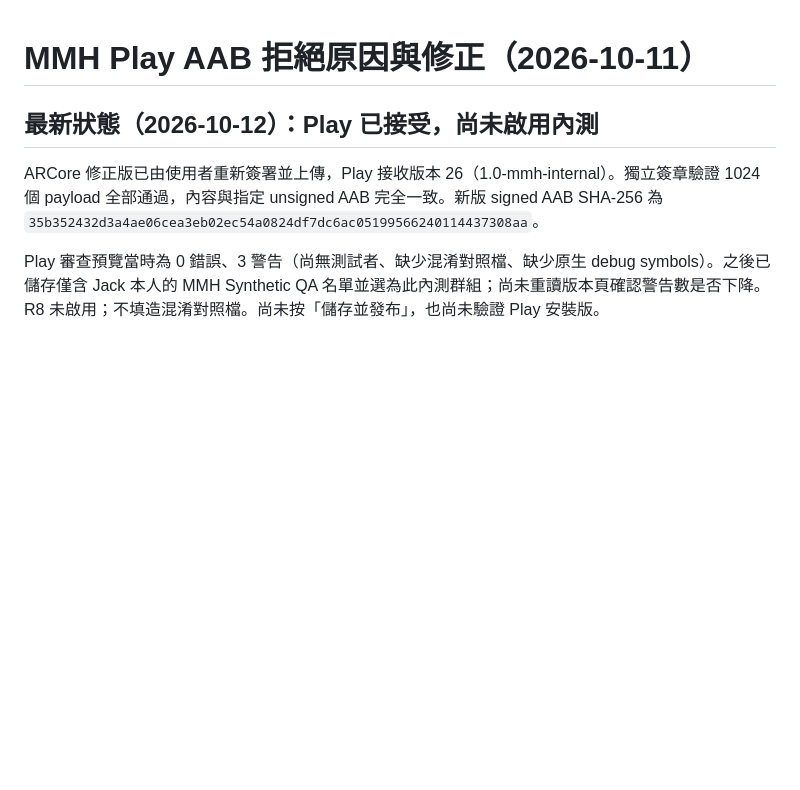
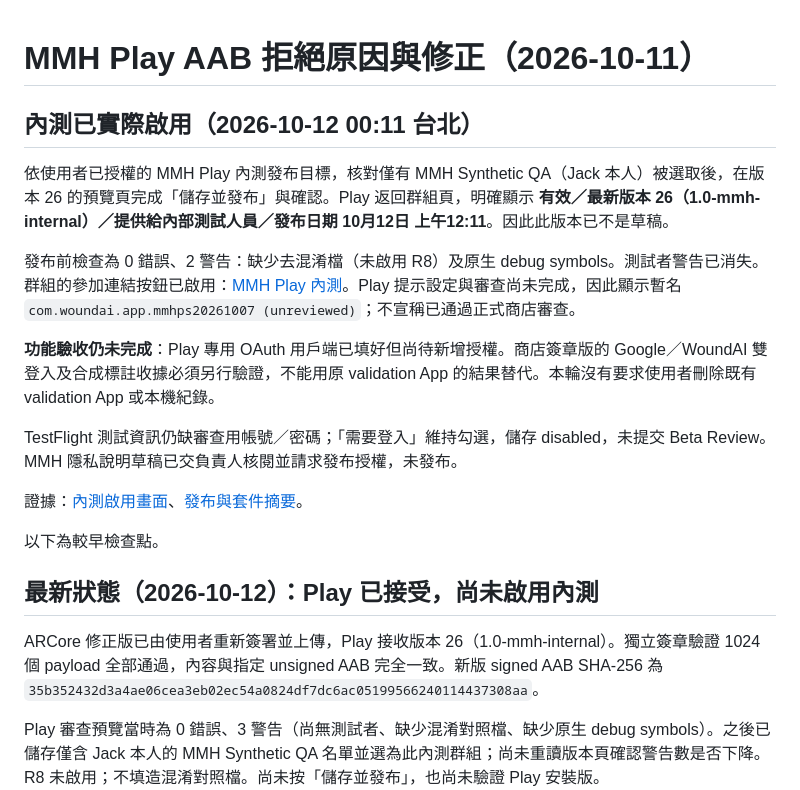
Before and after one commit to JackH0001/WoundAI_Proj, a Markdown page: docs/mmh_play_arcore_rejection_20261011.md, the part around the change. Drawn GitHub-style; blank space fills up the shorter version.

Commit message:
docs(mmh): record active Play internal testing release

```diff
--- a/docs/mmh_play_arcore_rejection_20261011.md
+++ b/docs/mmh_play_arcore_rejection_20261011.md
@@ -1,4 +1,19 @@
 # MMH Play AAB 拒絕原因與修正（2026-10-11）
+
+## 內測已實際啟用（2026-10-12 00:11 台北）
+
+依使用者已授權的 MMH Play 內測發布目標，核對僅有 MMH Synthetic QA（Jack 本人）被選取後，在版本 26 的預覽頁完成「儲存並發布」與確認。Play 返回群組頁，明確顯示 **有效／最新版本 26（1.0-mmh-internal）／提供給內部測試人員／發布日期 10月12日 上午12:11**。因此此版本已不是草稿。
+
+發布前檢查為 0 錯誤、2 警告：缺少去混淆檔（未啟用 R8）及原生 debug symbols。測試者警告已消失。群組的參加連結按鈕已啟用：[MMH Play 內測](https://play.google.com/apps/internaltest/4700876842238129583)。Play 提示設定與審查尚未完成，因此顯示暫名 `com.woundai.app.mmhps20261007 (unreviewed)`；不宣稱已通過正式商店審查。
+
+**功能驗收仍未完成**：Play 專用 OAuth 用戶端已填好但尚待新增授權。商店簽章版的 Google／WoundAI 雙登入及合成標註收據必須另行驗證，不能用原 validation App 的結果替代。本輪沒有要求使用者刪除既有 validation App 或本機紀錄。
+
+TestFlight 測試資訊仍缺審查用帳號／密碼；「需要登入」維持勾選，儲存 disabled，未提交 Beta Review。MMH 隱私說明草稿已交負責人核閱並請求發布授權，未發布。
+
+證據：[內測啟用畫面](/Users/Jack.Hou/Documents/Codex/2026-06-28/woundai-institution-evidence-20261007/mmh-iap-update-20261011/android-local-signing/arcore-fix/play-internal-active.png)、[發布與套件摘要](/Users/Jack.Hou/Documents/Codex/2026-06-28/woundai-institution-evidence-20261007/mmh-iap-update-20261011/android-local-signing/arcore-fix/summary.json)。
+
+以下為較早檢查點。
+
 
 ## 最新狀態（2026-10-12）：Play 已接受，尚未啟用內測
 
```
Also changed, not shown: docs/mmh_store_release_checkpoint_20261011.md (+15 -0 lines).
